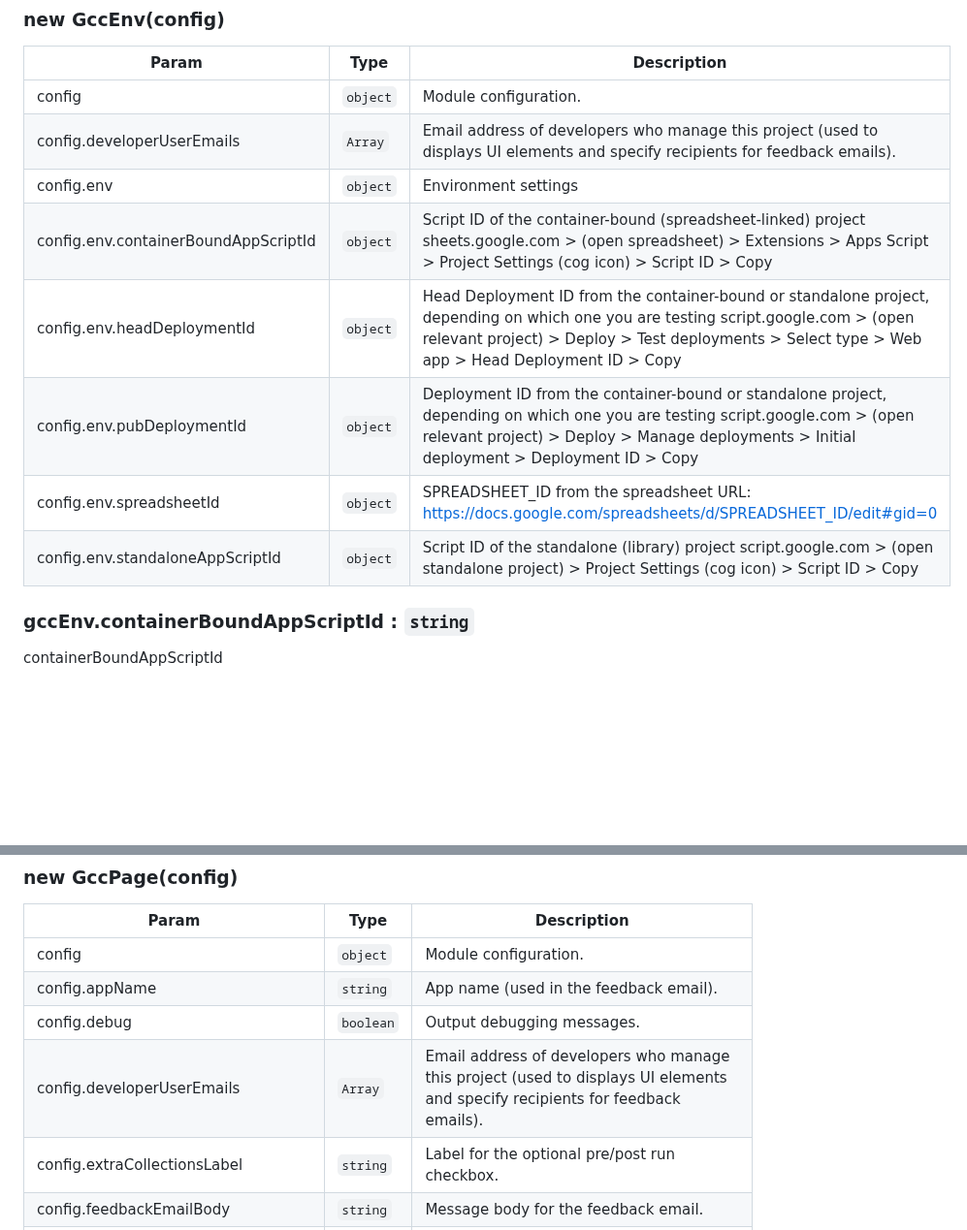
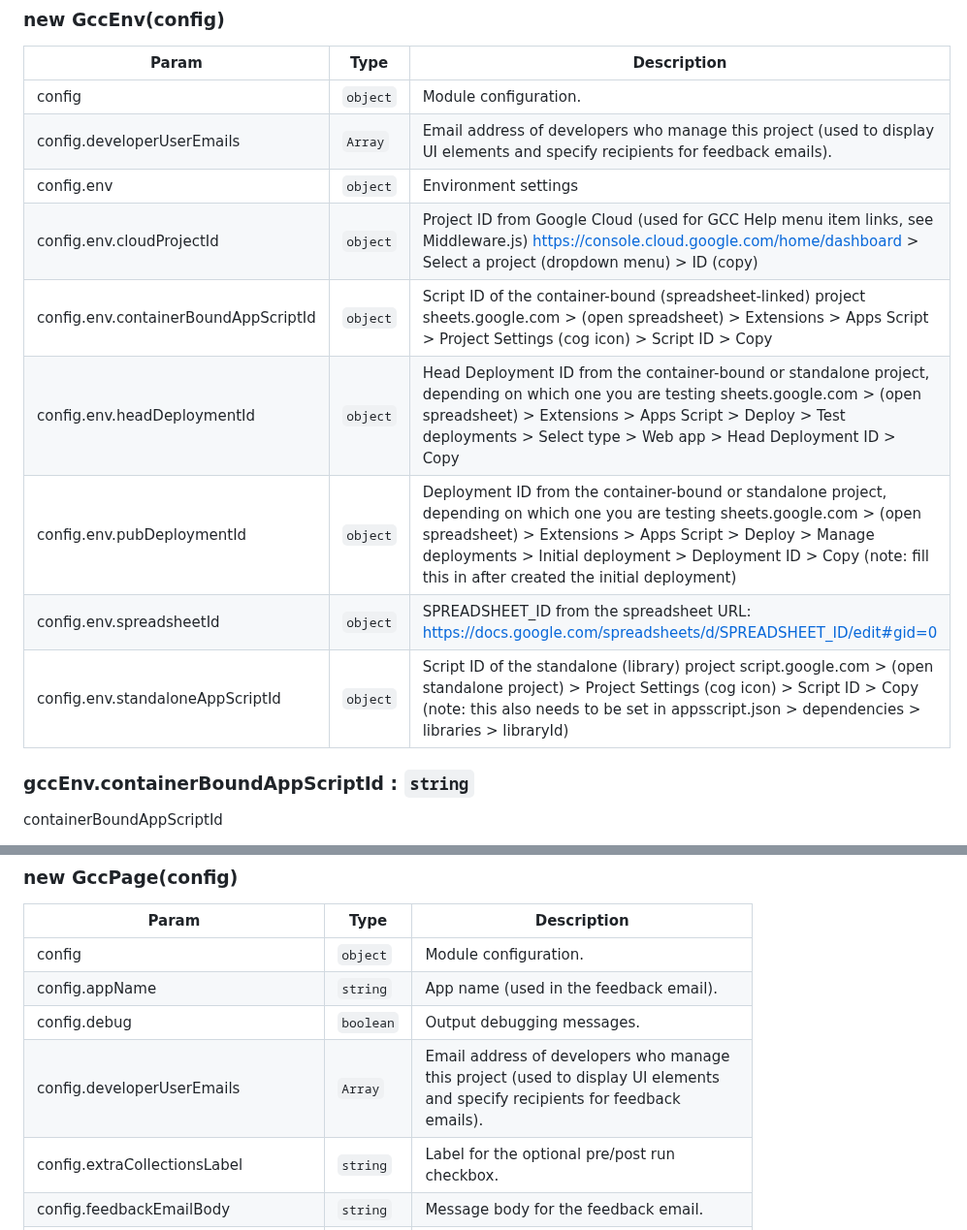
Before and after one commit to dotherightthing/gsheet-compost-collections, a Markdown page: MAN.md, 2 parts joined by grey strips. Shown at 97% size. Rendered like a GitHub page; blank space fills up the shorter version.

Commit message:
Regenerate manual

```diff
--- a/MAN.md
+++ b/MAN.md
@@ -547,13 +547,14 @@ getInstanceFromCache
 | Param | Type | Description |
 | --- | --- | --- |
 | config | <code>object</code> | Module configuration. |
-| config.developerUserEmails | <code>Array</code> | Email address of developers who manage this project (used to displays UI elements and specify recipients for feedback emails). |
+| config.developerUserEmails | <code>Array</code> | Email address of developers who manage this project (used to display UI elements and specify recipients for feedback emails). |
 | config.env | <code>object</code> | Environment settings |
+| config.env.cloudProjectId | <code>object</code> | Project ID from Google Cloud (used for GCC Help menu item links, see Middleware.js)                                                        https://console.cloud.google.com/home/dashboard > Select a project (dropdown menu) > ID (copy) |
 | config.env.containerBoundAppScriptId | <code>object</code> | Script ID of the container-bound (spreadsheet-linked) project                                                        sheets.google.com > (open spreadsheet) > Extensions > Apps Script > Project Settings (cog icon) > Script ID > Copy |
-| config.env.headDeploymentId | <code>object</code> | Head Deployment ID from the container-bound or standalone project, depending on which one you are testing                                                        script.google.com > (open relevant project) > Deploy > Test deployments > Select type > Web app > Head Deployment ID > Copy |
-| config.env.pubDeploymentId | <code>object</code> | Deployment ID from the container-bound or standalone project, depending on which one you are testing                                                        script.google.com > (open relevant project) > Deploy > Manage deployments > Initial deployment > Deployment ID > Copy |
+| config.env.headDeploymentId | <code>object</code> | Head Deployment ID from the container-bound or standalone project, depending on which one you are testing                                                        sheets.google.com > (open spreadsheet) > Extensions > Apps Script > Deploy > Test deployments > Select type > Web app > Head Deployment ID > Copy |
+| config.env.pubDeploymentId | <code>object</code> | Deployment ID from the container-bound or standalone project, depending on which one you are testing                                                        sheets.google.com > (open spreadsheet) > Extensions > Apps Script > Deploy > Manage deployments > Initial deployment > Deployment ID > Copy                                                        (note: fill this in after created the initial deployment) |
 | config.env.spreadsheetId | <code>object</code> | SPREADSHEET_ID from the spreadsheet URL:                                                        https://docs.google.com/spreadsheets/d/SPREADSHEET_ID/edit#gid=0 |
-| config.env.standaloneAppScriptId | <code>object</code> | Script ID of the standalone (library) project                                                        script.google.com > (open standalone project) > Project Settings (cog icon) > Script ID > Copy |
+| config.env.standaloneAppScriptId | <code>object</code> | Script ID of the standalone (library) project                                                        script.google.com > (open standalone project) > Project Settings (cog icon) > Script ID > Copy                                                        (note: this also needs to be set in appsscript.json > dependencies > libraries > libraryId) |
 
 <a name="GccEnv+containerBoundAppScriptId"></a>
 
@@ -700,7 +701,7 @@ getInstance
 | config | <code>object</code> | Module configuration. |
 | config.appName | <code>string</code> | App name (used in the feedback email). |
 | config.debug | <code>boolean</code> | Output debugging messages. |
-| config.developerUserEmails | <code>Array</code> | Email address of developers who manage this project (used to displays UI elements and specify recipients for feedback emails). |
+| config.developerUserEmails | <code>Array</code> | Email address of developers who manage this project (used to display UI elements and specify recipients for feedback emails). |
 | config.extraCollectionsLabel | <code>string</code> | Label for the optional pre/post run checkbox. |
 | config.feedbackEmailBody | <code>string</code> | Message body for the feedback email. |
 | config.helpLinks | <code>string</code> | Help links (used by Quick Start guide link and help dialog links; note that spreadsheet and Feedback links are appended in code; Quick Start guide link must come first.) |
```
